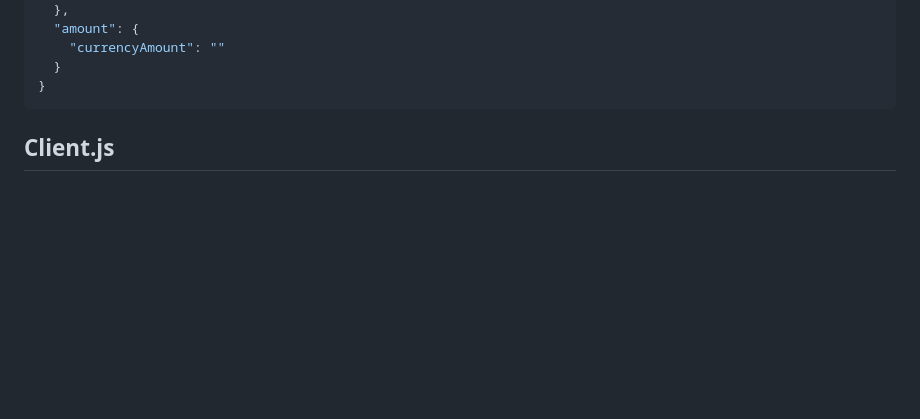
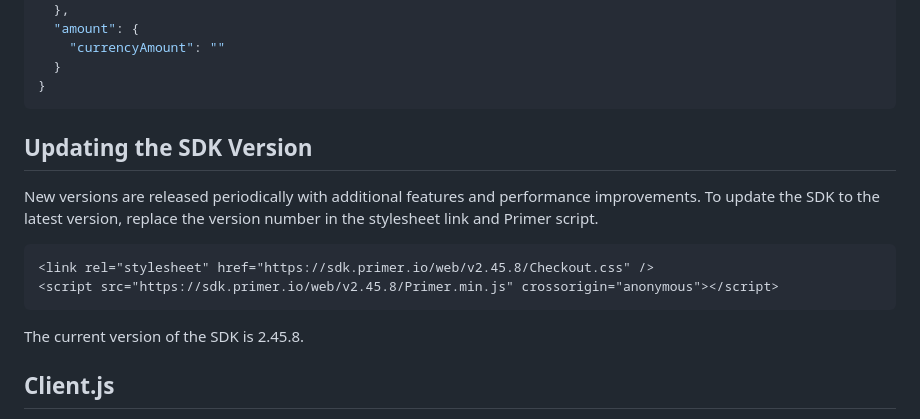
Before and after one commit to pkovac321/merchantSDK, a Markdown page: README.md, the part around the change. Drawn GitHub-style; blank space fills up the shorter version.

Commit message:
MOV-8276 - Update readme

````diff
--- a/README.md
+++ b/README.md
@@ -93,6 +93,15 @@ The customer details are shown below and will be serialised and sent as a body t
   }
 }
 ```
+
+## Updating the SDK Version
+New versions are released periodically with additional features and performance improvements. To update the SDK to the latest version, replace the version number in the stylesheet link and Primer script.
+```html
+<link rel="stylesheet" href="https://sdk.primer.io/web/v2.45.8/Checkout.css" />
+<script src="https://sdk.primer.io/web/v2.45.8/Primer.min.js" crossorigin="anonymous"></script>
+```
+
+The current version of the SDK is 2.45.8.
 
 ## Client.js
 
````
